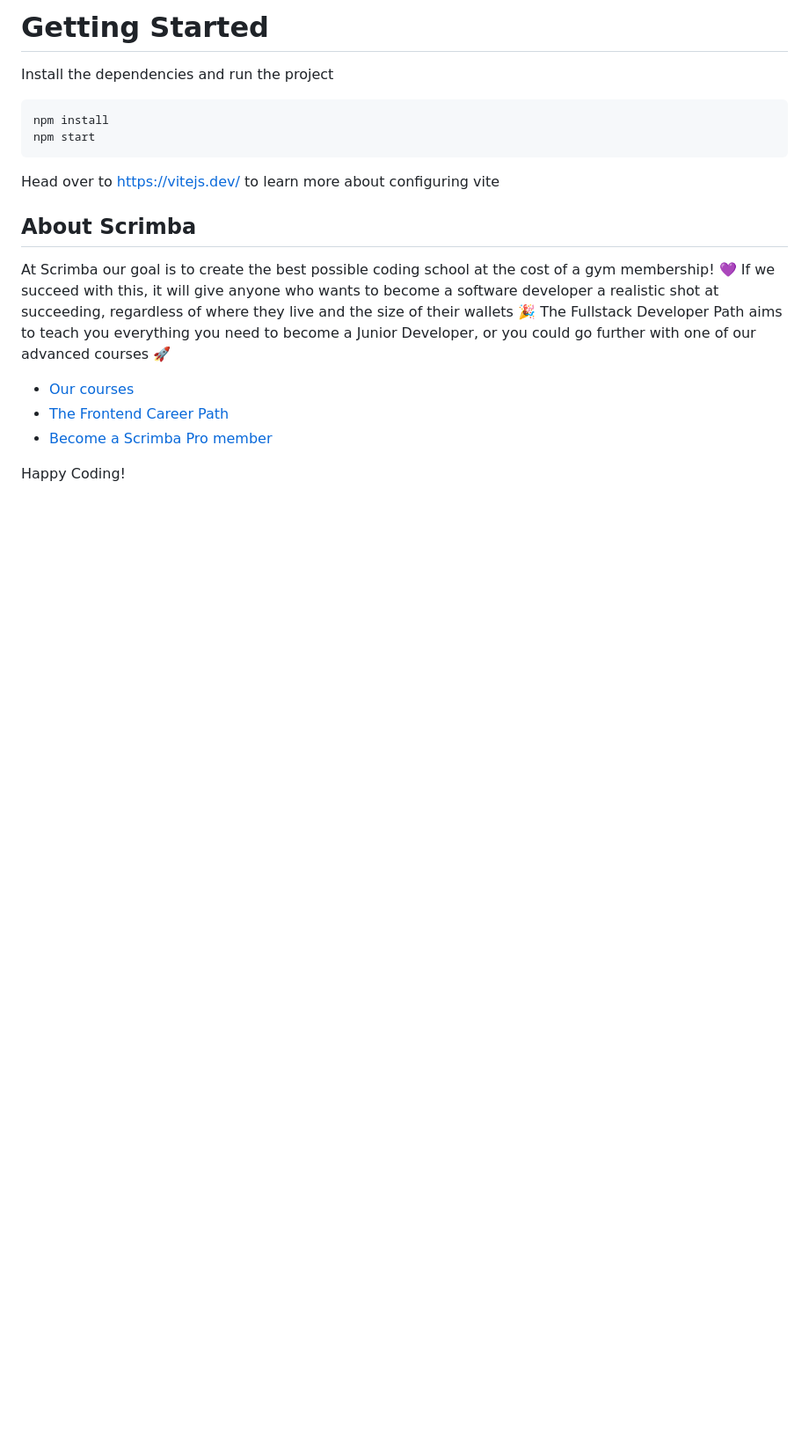
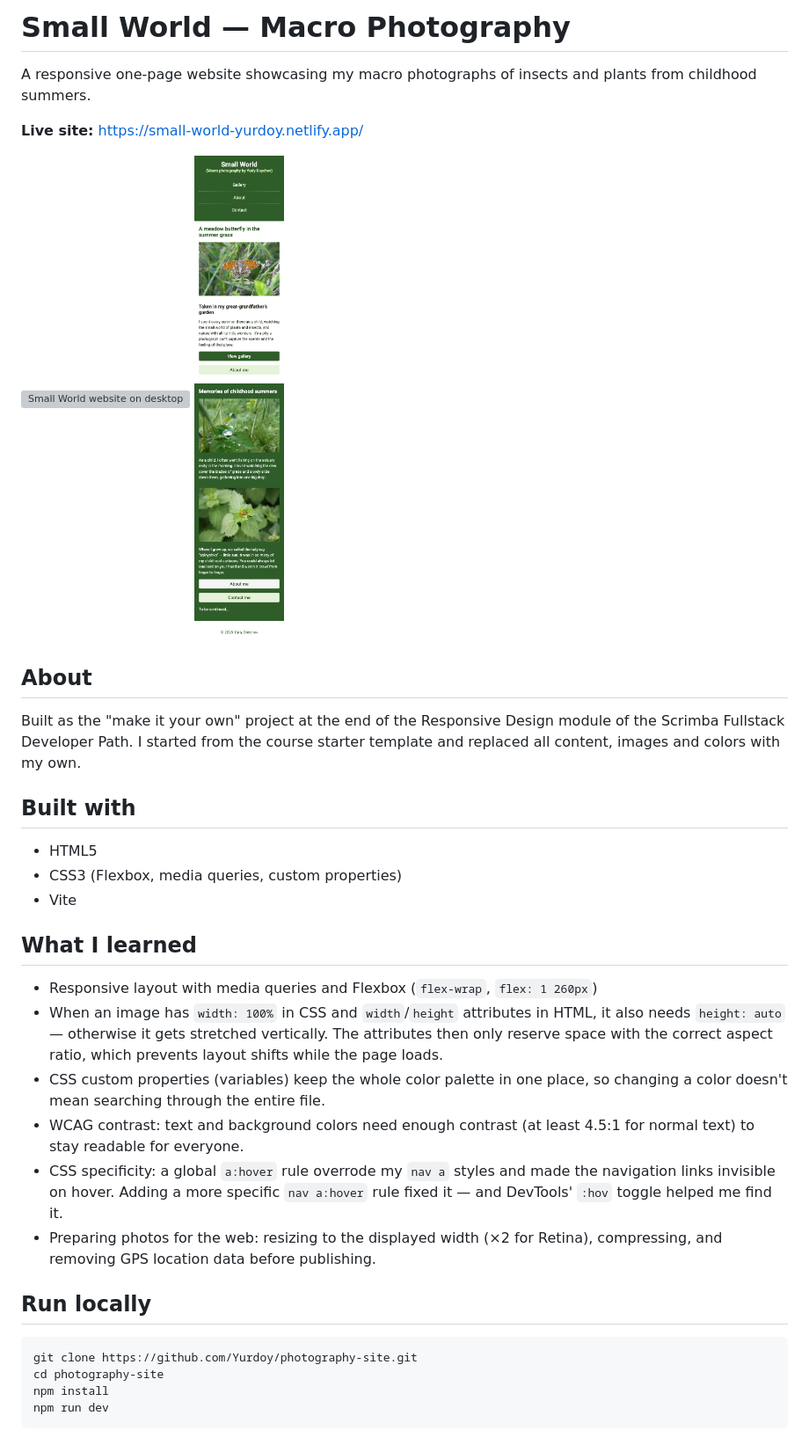
Before and after one commit to Yurdoy/photography-site, a Markdown page: README.md, the part around the change. Shown at 88% size. Drawn GitHub-style; pictures changed too: screenshots/mobile.png (added); blank space fills up the shorter version; grey boxes are pictures that could not be loaded.

````diff
--- a/README.md
+++ b/README.md
@@ -1,19 +1,49 @@
-# Getting Started
-Install the dependencies and run the project
+# Small World — Macro Photography
+
+A responsive one-page website showcasing my macro photographs of insects
+and plants from childhood summers.
+
+**Live site:** https://small-world-yurdoy.netlify.app/
+
+<p>
+  <img src="screenshots/desktop.png" alt="Small World website on desktop" width="600">
+  <img src="screenshots/mobile.png" alt="Small World website on mobile" width="200">
+</p>
+
+## About
+
+Built as the "make it your own" project at the end of the Responsive Design
+module of the Scrimba Fullstack Developer Path. I started from the course
+starter template and replaced all content, images and colors with my own.
+
+## Built with
+
+- HTML5
+- CSS3 (Flexbox, media queries, custom properties)
+- Vite
+
+## What I learned
+
+- Responsive layout with media queries and Flexbox (`flex-wrap`, `flex: 1 260px`)
+- When an image has `width: 100%` in CSS and `width`/`height` attributes in HTML,
+  it also needs `height: auto` — otherwise it gets stretched vertically.
+  The attributes then only reserve space with the correct aspect ratio,
+  which prevents layout shifts while the page loads.
+- CSS custom properties (variables) keep the whole color palette in one place,
+  so changing a color doesn't mean searching through the entire file.
+- WCAG contrast: text and background colors need enough contrast
+  (at least 4.5:1 for normal text) to stay readable for everyone.
+- CSS specificity: a global `a:hover` rule overrode my `nav a` styles and made
+  the navigation links invisible on hover. Adding a more specific
+  `nav a:hover` rule fixed it — and DevTools' `:hov` toggle helped me find it.
+- Preparing photos for the web: resizing to the displayed width (×2 for Retina),
+  compressing, and removing GPS location data before publishing.
+
+## Run locally
+
+```bash
+git clone https://github.com/Yurdoy/photography-site.git
+cd photography-site
+npm install
+npm run dev
 ```
-npm install
-npm start
-```
-
-Head over to https://vitejs.dev/ to learn more about configuring vite
-## About Scrimba
-
-At Scrimba our goal is to create the best possible coding school at the cost of a gym membership! 💜
-If we succeed with this, it will give anyone who wants to become a software developer a realistic shot at succeeding, regardless of where they live and the size of their wallets 🎉
-The Fullstack Developer Path aims to teach you everything you need to become a Junior Developer, or you could go further with one of our advanced courses 🚀
-
-- [Our courses](https://scrimba.com/courses)
-- [The Frontend Career Path](https://scrimba.com/fullstack-path-c0fullstack)
-- [Become a Scrimba Pro member](https://scrimba.com/pricing)
-
-Happy Coding!
````
Also changed, not shown: 2 other files.
